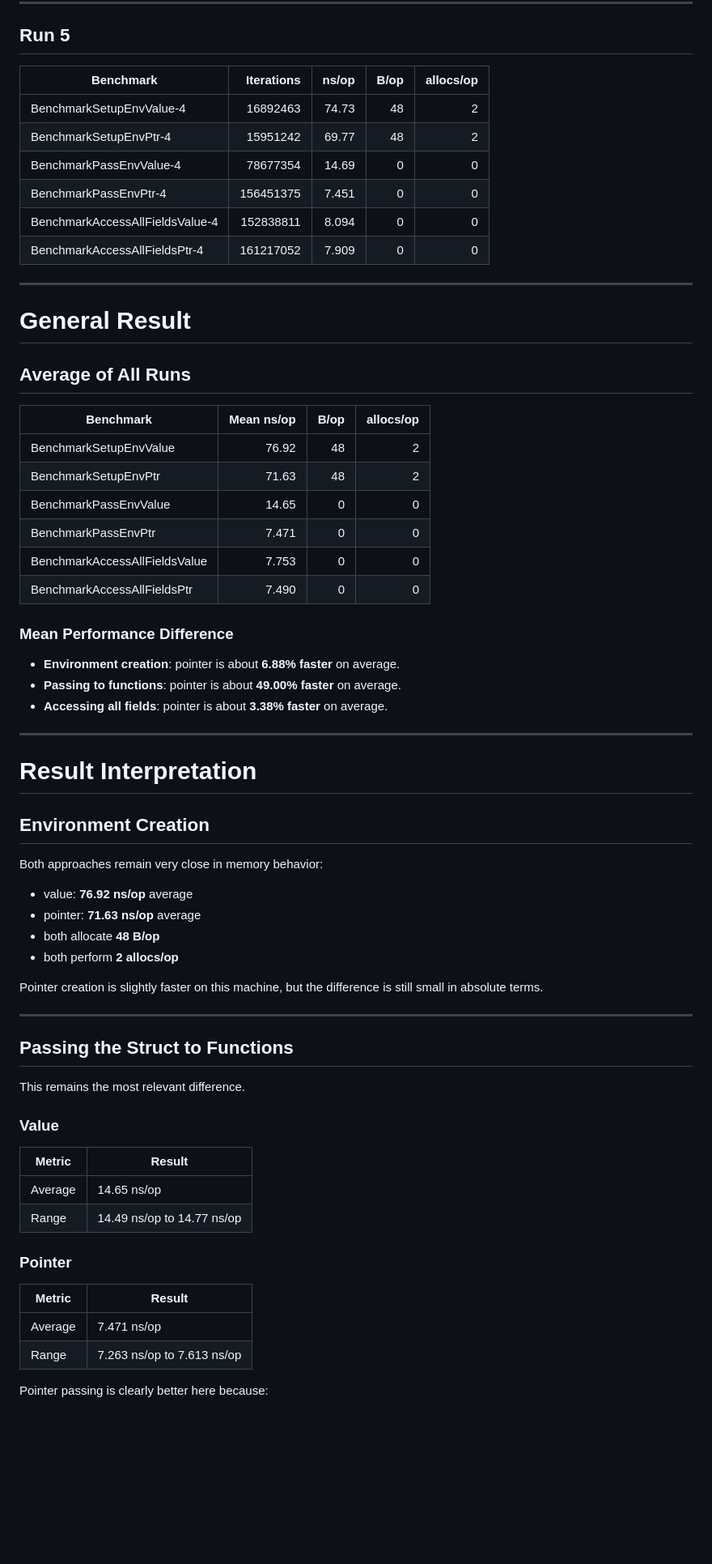
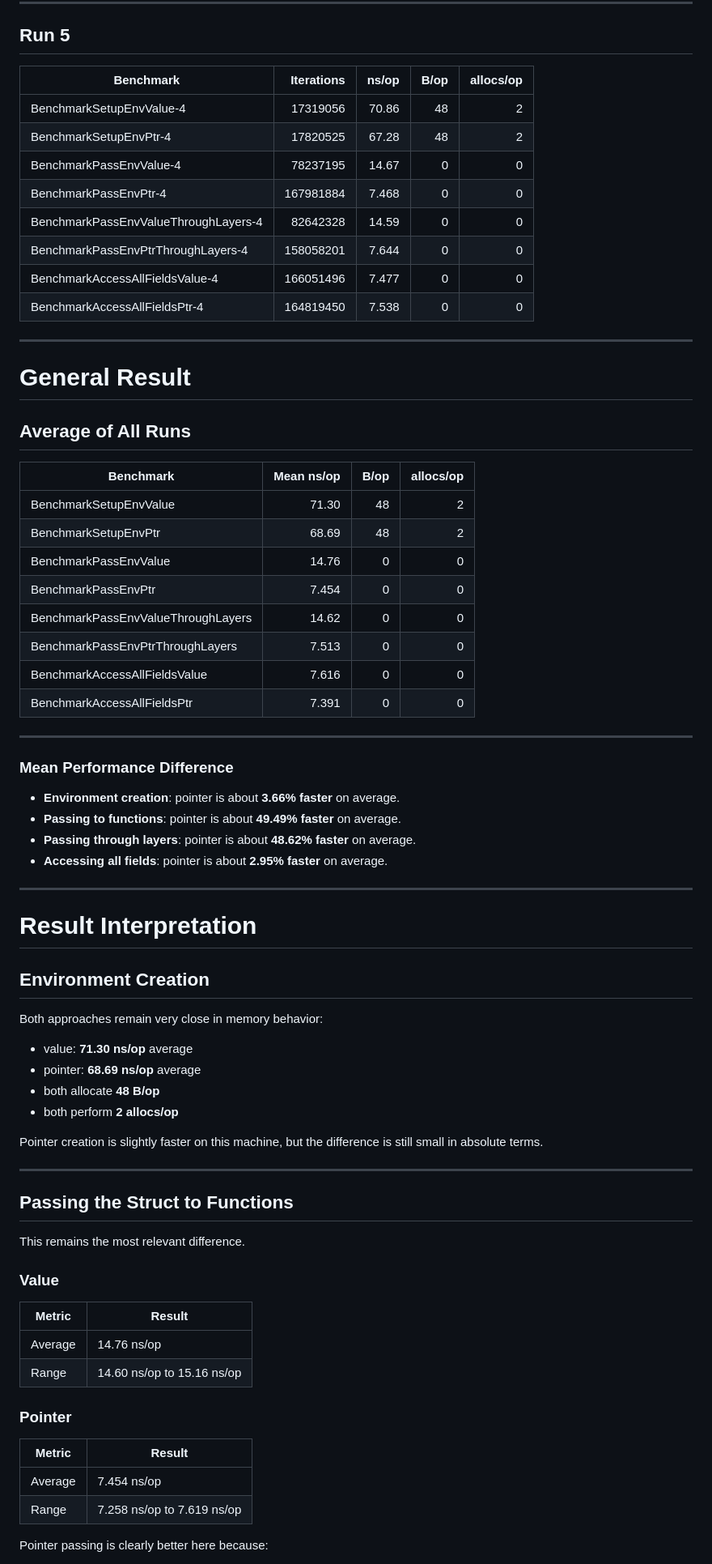
Before and after one commit to gabriel-logan/twitch-ai-bot, a Markdown page: internal/ws/client_benchmark_test.md, the part around one of its changes. Shown at 81% size. GitHub-like rendering; blank space fills up the shorter version.

```diff
--- a/internal/ws/client_benchmark_test.md
+++ b/internal/ws/client_benchmark_test.md
@@ -107,15 +112,16 @@ Measures access to every field inside the struct to evaluate read performance af
 
 ## Run 5
 
-| Benchmark | Iterations | ns/op | B/op | allocs/op |
-|---|---:|---:|---:|---:|
-| BenchmarkSetupEnvValue-4 | 16892463 | 74.73 | 48 | 2 |
-| BenchmarkSetupEnvPtr-4 | 15951242 | 69.77 | 48 | 2 |
-| BenchmarkPassEnvValue-4 | 78677354 | 14.69 | 0 | 0 |
-| BenchmarkPassEnvPtr-4 | 156451375 | 7.451 | 0 | 0 |
-| BenchmarkAccessAllFieldsValue-4 | 152838811 | 8.094 | 0 | 0 |
-| BenchmarkAccessAllFieldsPtr-4 | 161217052 | 7.909 | 0 | 0 |
-
+| Benchmark                            | Iterations | ns/op | B/op | allocs/op |
+| ------------------------------------ | ---------: | ----: | ---: | --------: |
+| BenchmarkSetupEnvValue-4             |   17319056 | 70.86 |   48 |         2 |
+| BenchmarkSetupEnvPtr-4               |   17820525 | 67.28 |   48 |         2 |
+| BenchmarkPassEnvValue-4              |   78237195 | 14.67 |    0 |         0 |
+| BenchmarkPassEnvPtr-4                |  167981884 | 7.468 |    0 |         0 |
+| BenchmarkPassEnvValueThroughLayers-4 |   82642328 | 14.59 |    0 |         0 |
+| BenchmarkPassEnvPtrThroughLayers-4   |  158058201 | 7.644 |    0 |         0 |
+| BenchmarkAccessAllFieldsValue-4      |  166051496 | 7.477 |    0 |         0 |
+| BenchmarkAccessAllFieldsPtr-4        |  164819450 | 7.538 |    0 |         0 |
 
 ---
 
@@ -123,21 +129,25 @@ Measures access to every field inside the struct to evaluate read performance af
 
 ## Average of All Runs
 
-| Benchmark | Mean ns/op | B/op | allocs/op |
-|---|---:|---:|---:|
-| BenchmarkSetupEnvValue | 76.92 | 48 | 2 |
-| BenchmarkSetupEnvPtr | 71.63 | 48 | 2 |
-| BenchmarkPassEnvValue | 14.65 | 0 | 0 |
-| BenchmarkPassEnvPtr | 7.471 | 0 | 0 |
-| BenchmarkAccessAllFieldsValue | 7.753 | 0 | 0 |
-| BenchmarkAccessAllFieldsPtr | 7.490 | 0 | 0 |
+| Benchmark                          | Mean ns/op | B/op | allocs/op |
+| ---------------------------------- | ---------: | ---: | --------: |
+| BenchmarkSetupEnvValue             |      71.30 |   48 |         2 |
+| BenchmarkSetupEnvPtr               |      68.69 |   48 |         2 |
+| BenchmarkPassEnvValue              |      14.76 |    0 |         0 |
+| BenchmarkPassEnvPtr                |      7.454 |    0 |         0 |
+| BenchmarkPassEnvValueThroughLayers |      14.62 |    0 |         0 |
+| BenchmarkPassEnvPtrThroughLayers   |      7.513 |    0 |         0 |
+| BenchmarkAccessAllFieldsValue      |      7.616 |    0 |         0 |
+| BenchmarkAccessAllFieldsPtr        |      7.391 |    0 |         0 |
 
-
+---
 
 ### Mean Performance Difference
-* **Environment creation**: pointer is about **6.88% faster** on average.
-* **Passing to functions**: pointer is about **49.00% faster** on average.
-* **Accessing all fields**: pointer is about **3.38% faster** on average.
+
+* **Environment creation**: pointer is about **3.66% faster** on average.
+* **Passing to functions**: pointer is about **49.49% faster** on average.
+* **Passing through layers**: pointer is about **48.62% faster** on average.
+* **Accessing all fields**: pointer is about **2.95% faster** on average.
 
 ---
 
@@ -147,8 +157,8 @@ Measures access to every field inside the struct to evaluate read performance af
 
 Both approaches remain very close in memory behavior:
 
-* value: **76.92 ns/op** average
-* pointer: **71.63 ns/op** average
+* value: **71.30 ns/op** average
+* pointer: **68.69 ns/op** average
 * both allocate **48 B/op**
 * both perform **2 allocs/op**
 
@@ -162,17 +172,17 @@ This remains the most relevant difference.
 
 ### Value
 
-| Metric | Result |
-|---|---|
-| Average | 14.65 ns/op |
-| Range | 14.49 ns/op to 14.77 ns/op |
+| Metric  | Result                     |
+| ------- | -------------------------- |
+| Average | 14.76 ns/op                |
+| Range   | 14.60 ns/op to 15.16 ns/op |
 
 ### Pointer
 
-| Metric | Result |
-|---|---|
-| Average | 7.471 ns/op |
-| Range | 7.263 ns/op to 7.613 ns/op |
+| Metric  | Result                     |
+| ------- | -------------------------- |
+| Average | 7.454 ns/op                |
+| Range   | 7.258 ns/op to 7.619 ns/op |
 
 Pointer passing is clearly better here because:
 
```
Also changed, not shown: other parts of internal/ws/client_benchmark_test.md (+51 -44 lines).
